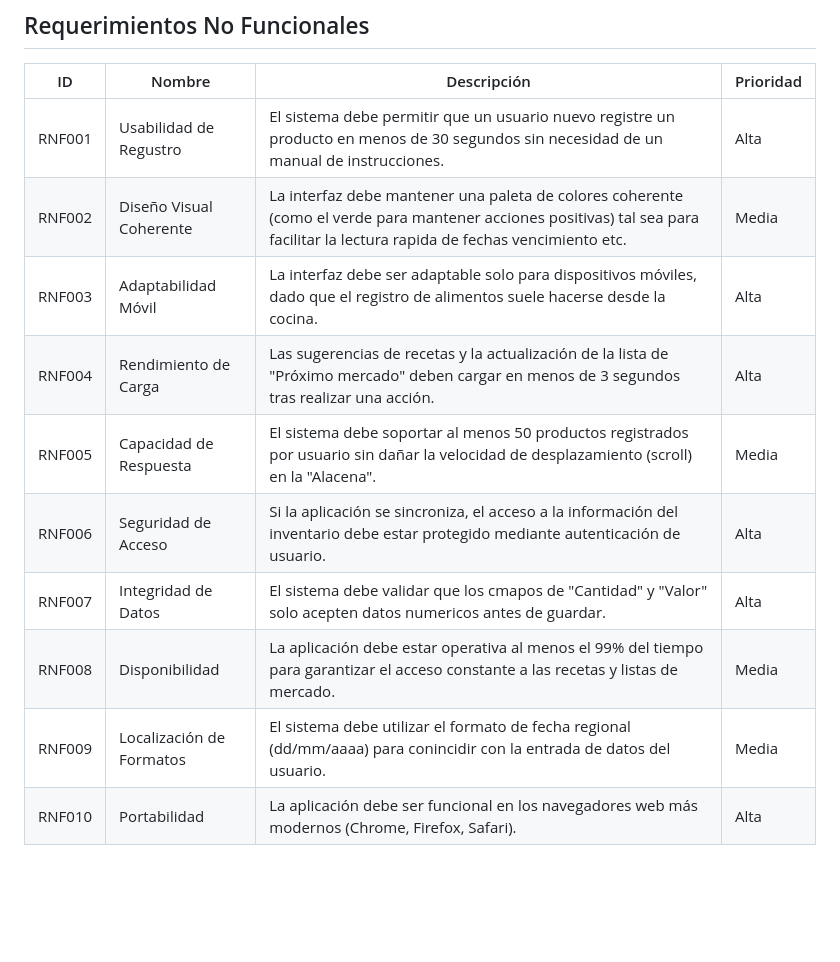
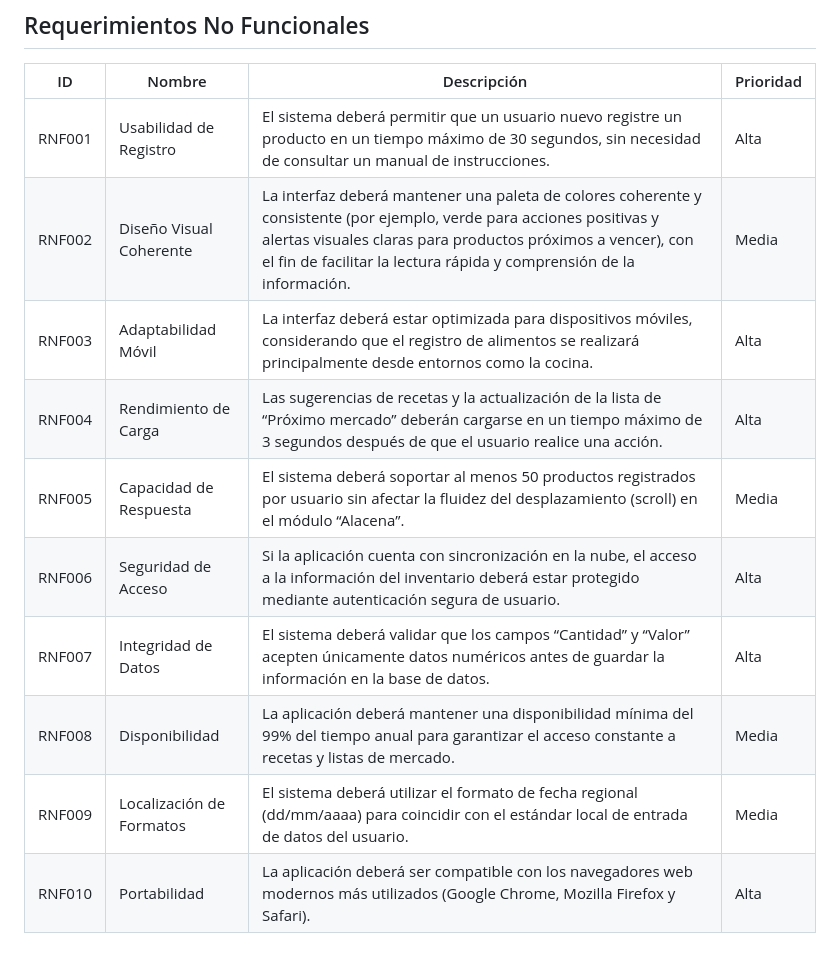
Before and after one commit to hyeaspri/Proyecto-Comida, a Markdown page: etapa1-analisis.md, the part around one of its changes. Rendered like a GitHub page; blank space fills up the shorter version.

```diff
--- a/etapa1-analisis.md
+++ b/etapa1-analisis.md
@@ -58,13 +61,13 @@ Sugerimos una aplicaciÓn web que pretende estar enfocada en organizar y planifi
 
 | ID     | Nombre                         | Descripción | Prioridad |
 |--------|--------------------------------|------------|-----------|
-| RNF001  | Usabilidad de Regustro | El sistema debe permitir que un usuario nuevo registre un producto en menos de 30 segundos sin necesidad de un manual de instrucciones.  | Alta |
-| RNF002  | Diseño Visual Coherente | La interfaz debe mantener una paleta de colores coherente (como el verde para mantener acciones positivas) tal sea para facilitar la lectura rapida de fechas vencimiento etc. | Media |
-| RNF003  | Adaptabilidad Móvil | La interfaz debe ser adaptable solo para dispositivos móviles, dado que el registro de alimentos suele hacerse desde la cocina.  | Alta |
-| RNF004  | Rendimiento de Carga | Las sugerencias de recetas y la actualización de la lista de "Próximo mercado" deben cargar en menos de 3 segundos tras realizar una acción. | Alta |
-| RNF005  | Capacidad de Respuesta |El sistema debe soportar al menos 50 productos registrados por usuario sin dañar la velocidad de desplazamiento (scroll) en la "Alacena". | Media |
-| RNF006  | Seguridad de Acceso | Si la aplicación se sincroniza, el acceso a la información del inventario debe estar protegido mediante autenticación de usuario.  | Alta |
-| RNF007  | Integridad de Datos | El sistema debe validar que los cmapos de "Cantidad" y "Valor" solo acepten datos numericos antes de guardar. | Alta |
-| RNF008  | Disponibilidad | La aplicación debe estar operativa al menos el 99% del tiempo para garantizar el acceso constante a las recetas y listas de mercado. | Media |
-| RNF009  | Localización de Formatos | El sistema debe utilizar el formato de fecha regional (dd/mm/aaaa) para conincidir con la entrada de datos del usuario. | Media |
-| RNF010  | Portabilidad | La aplicación debe ser funcional en los navegadores web más modernos (Chrome, Firefox, Safari). | Alta |
+| RNF001 | Usabilidad de Registro | El sistema deberá permitir que un usuario nuevo registre un producto en un tiempo máximo de 30 segundos, sin necesidad de consultar un manual de instrucciones. | Alta |
+| RNF002 | Diseño Visual Coherente | La interfaz deberá mantener una paleta de colores coherente y consistente (por ejemplo, verde para acciones positivas y alertas visuales claras para productos próximos a vencer), con el fin de facilitar la lectura rápida y comprensión de la información. | Media |
+| RNF003 | Adaptabilidad Móvil | La interfaz deberá estar optimizada para dispositivos móviles, considerando que el registro de alimentos se realizará principalmente desde entornos como la cocina. | Alta |
+| RNF004 | Rendimiento de Carga | Las sugerencias de recetas y la actualización de la lista de “Próximo mercado” deberán cargarse en un tiempo máximo de 3 segundos después de que el usuario realice una acción. | Alta |
+| RNF005 | Capacidad de Respuesta | El sistema deberá soportar al menos 50 productos registrados por usuario sin afectar la fluidez del desplazamiento (scroll) en el módulo “Alacena”. | Media |
+| RNF006 | Seguridad de Acceso | Si la aplicación cuenta con sincronización en la nube, el acceso a la información del inventario deberá estar protegido mediante autenticación segura de usuario. | Alta |
+| RNF007 | Integridad de Datos | El sistema deberá validar que los campos “Cantidad” y “Valor” acepten únicamente datos numéricos antes de guardar la información en la base de datos. | Alta |
+| RNF008 | Disponibilidad | La aplicación deberá mantener una disponibilidad mínima del 99% del tiempo anual para garantizar el acceso constante a recetas y listas de mercado. | Media |
+| RNF009 | Localización de Formatos | El sistema deberá utilizar el formato de fecha regional (dd/mm/aaaa) para coincidir con el estándar local de entrada de datos del usuario. | Media |
+| RNF010 | Portabilidad | La aplicación deberá ser compatible con los navegadores web modernos más utilizados (Google Chrome, Mozilla Firefox y Safari). | Alta |
```
Also changed, not shown: other parts of etapa1-analisis.md (+14 -11 lines).
